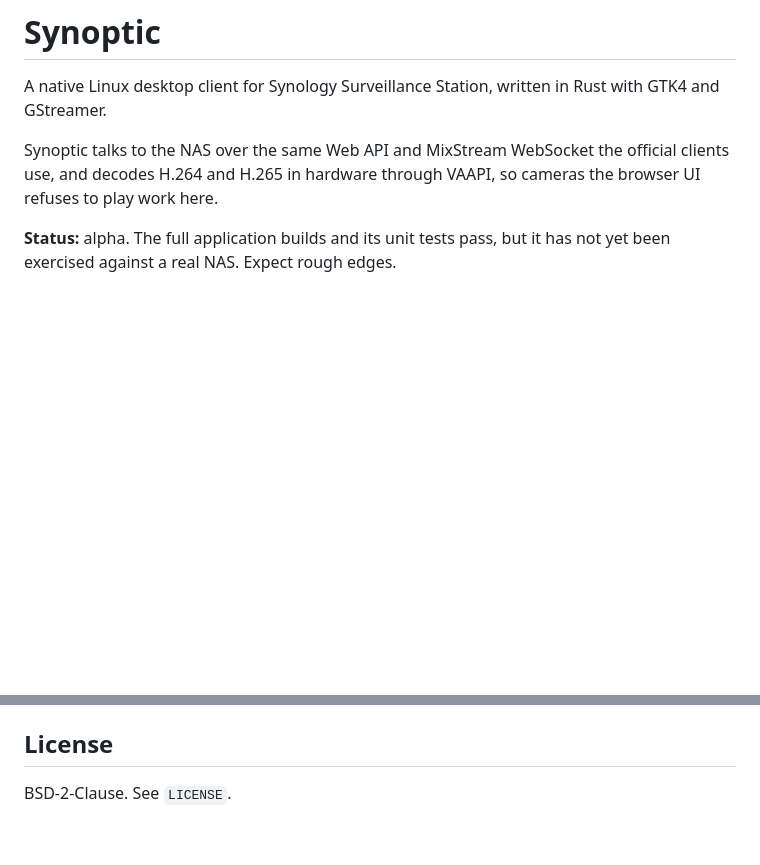
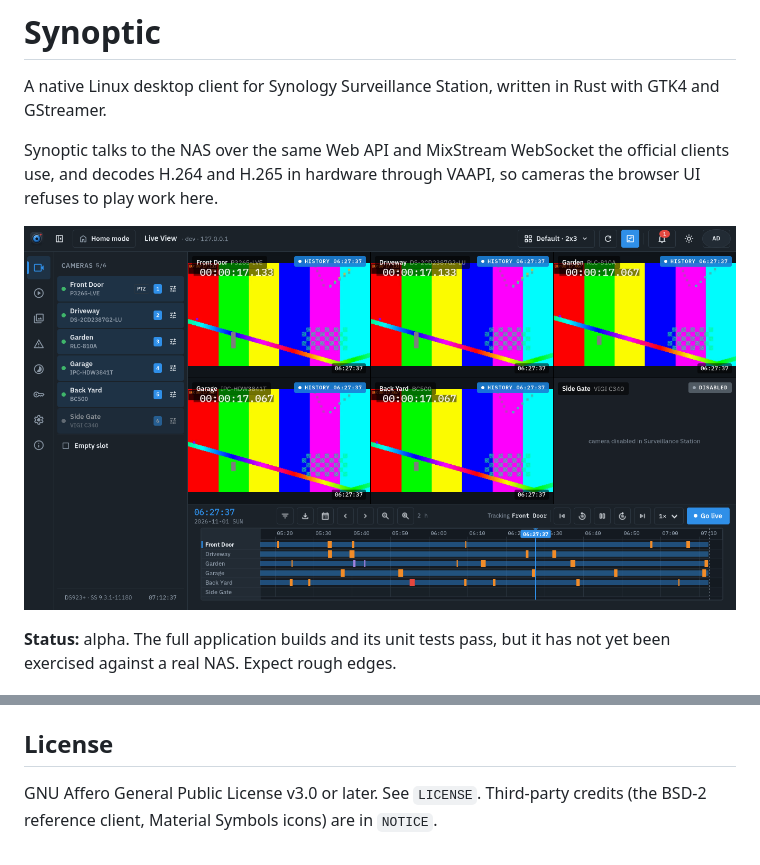
Before and after one commit to darious/synoptic, a Markdown page: README.md, 2 parts joined by grey strips. GitHub-like rendering; pictures changed too: docs/screenshots/live-view.png (added); blank space fills up the shorter version.

```diff
--- a/README.md
+++ b/README.md
@@ -10,6 +10,8 @@ Rust with GTK4 and GStreamer.
 Synoptic talks to the NAS over the same Web API and MixStream WebSocket the
 official clients use, and decodes H.264 and H.265 in hardware through VAAPI,
 so cameras the browser UI refuses to play work here.
+
+![Live View: a 2x3 camera grid in history playback over the multi-lane timeline](docs/screenshots/live-view.png)
 
 **Status:** alpha. The full application builds and its unit tests pass, but it
 has not yet been exercised against a real NAS. Expect rough edges.
@@ -98,4 +100,5 @@ See `NOTICE` for attributions.
 
 ## License
 
-BSD-2-Clause. See `LICENSE`.
+GNU Affero General Public License v3.0 or later. See `LICENSE`. Third-party
+credits (the BSD-2 reference client, Material Symbols icons) are in `NOTICE`.
```
Also changed, not shown: AGENTS.md (+3 -1 lines), 5 other files.
